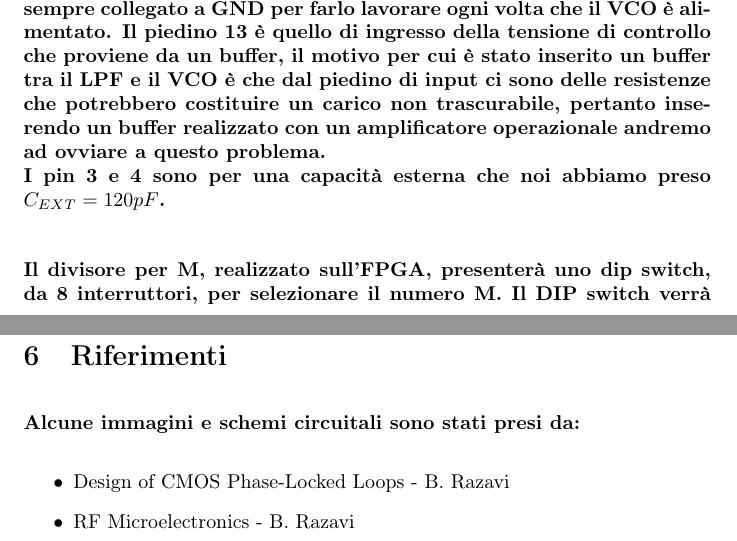
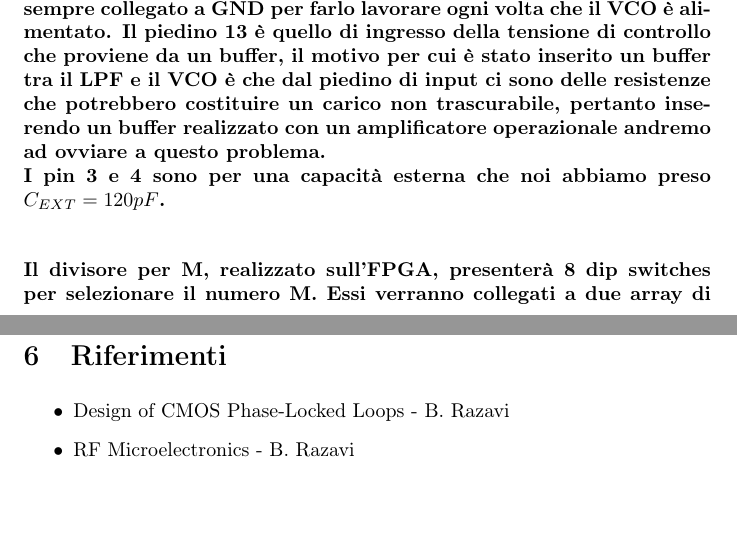
Before and after one commit to Will998/RelazioniLab, a LaTeX document (Sintetizzatore di Frequenza.tex): two parts of pages 10 and 19 of 19, joined at a grey line, cut so that both start at the same text, the shorter picture padded with empty space. Compiled offline with pdfLaTeX.

Commit message:
Some edit to form

```diff
--- a/Sintetizzatore di Frequenza.tex
+++ b/Sintetizzatore di Frequenza.tex
@@ -131,7 +132,7 @@ Il piedino 13 è quello di ingresso della tensione di controllo che proviene da
 \caption{Schema a blocchi dei dispositivi da realizzare.}
 \label{fig:foo}
 \end{figure}
-\paragraph{Il divisore per M, realizzato sull'FPGA, presenterà uno dip switch, da 8 interruttori, per selezionare il numero M. Il DIP switch verrà collegato a due array di resistenze, quando uno singolo switch sarà ON, l'ingresso sulla FPGA verrà visto come basso, perché collegato a massa(attraverso le due resistenze), mentre, se lo switch è su OFF, l'ingresso della FPGA vede il valore logico alto (3.3V).}
+\paragraph{Il divisore per M, realizzato sull'FPGA, presenterà 8 dip switches per selezionare il numero M. Essi verranno collegati a due array di resistenze, quando uno singolo switch sarà ON, l'ingresso sulla FPGA verrà visto come basso, perché collegato a massa(attraverso le due resistenze), mentre, se lo switch è su OFF, l'ingresso della FPGA vede il valore logico alto (3.3V).}
 \paragraph{A questo punto l'uscita del VCO avrà un'uscita massima \textgreater 4V e dobbiamo portarlo in un range tale da poterlo usare come ingresso al divisore, quindi alla FPGA, per cui dobbiamo utilizzare un Level Shifter per portarlo a 3.3V.}
 ~\begin{figure}[!h]%Risposta al gradino
 \includegraphics[scale=0.7]{Level.png}
@@ -238,7 +239,6 @@ Si è utilizzato il software SoundScope per visualizzare a schermo l'onda d'usci
 
 \newpage
 \section{Riferimenti}
-\paragraph{Alcune immagini e schemi circuitali sono stati presi da: }
 \begin{itemize}
 \item Design of CMOS Phase-Locked Loops - B. Razavi
 \item RF Microelectronics - B. Razavi
```
Also changed, not shown: Sintetizzatore di Frequenza.pdf, Sintetizzatore di Frequenza.tex (5 more changed lines).
